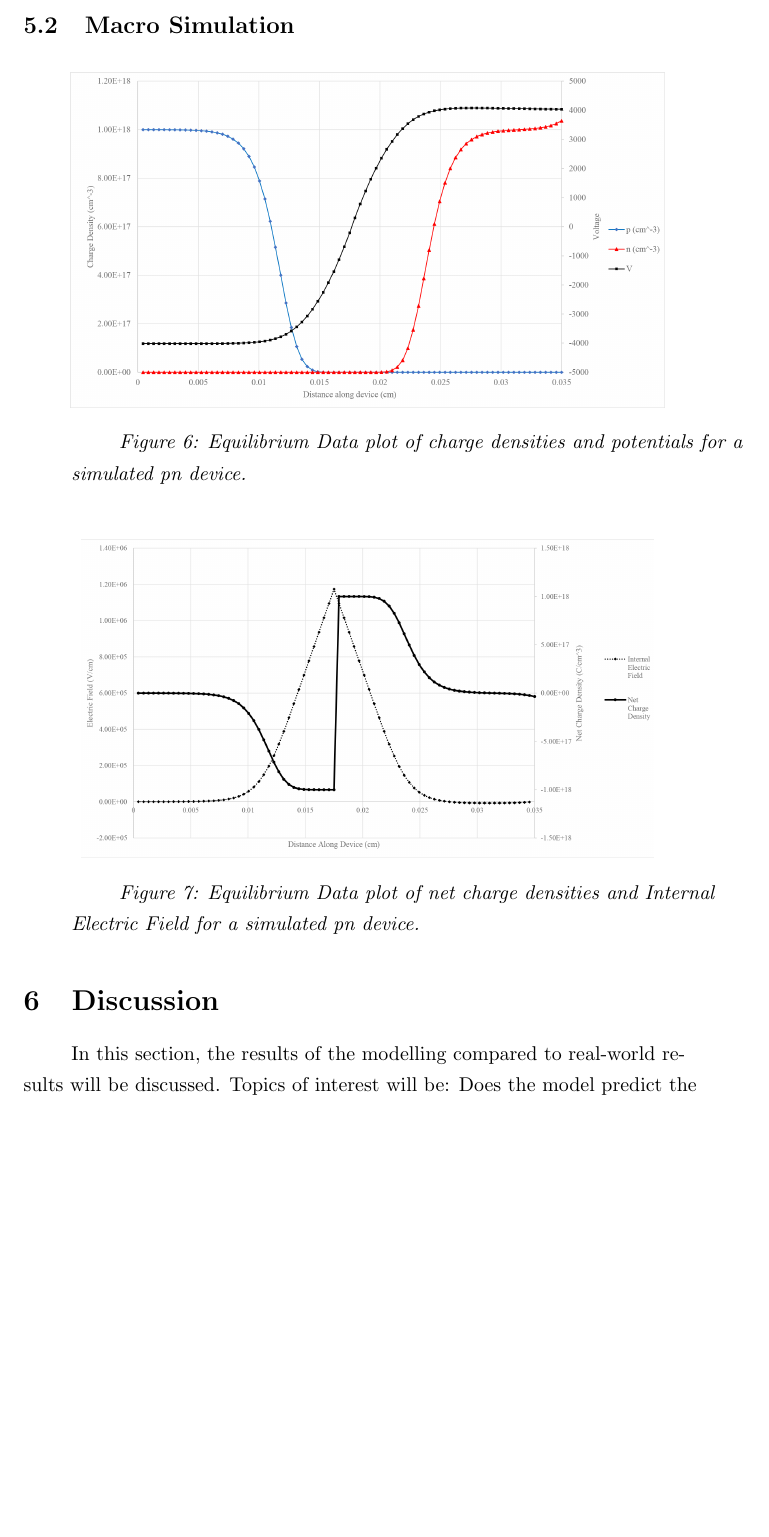
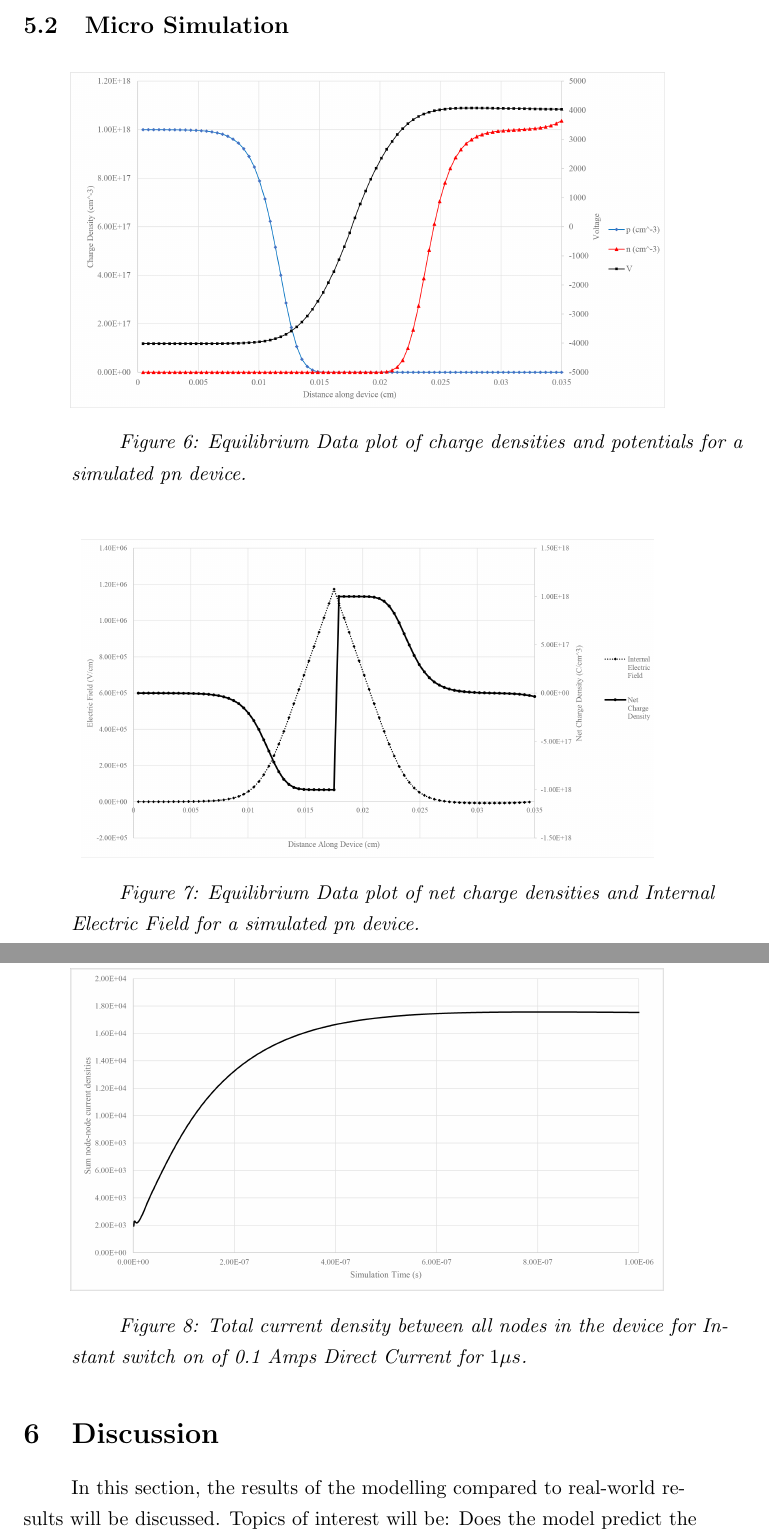
Before and after one commit to donmegamuffin/Thesis, a LaTeX thesis (LaTeX/Thesis.tex): part of page 24 of 38 before the commit and two parts of pages 24 and 25 of 39 after it, the two joined at a grey line, cut so that both start at the same text, the shorter picture padded with empty space. Compiled offline with pdfLaTeX.

Commit message:
Ensuring progress is saved

```diff
--- a/LaTeX/Thesis.tex
+++ b/LaTeX/Thesis.tex
@@ -418,7 +418,7 @@ The simulation was run for a device of Volume $= 1\cdot 10^{-11} cm^3 $ and cons
 \end{figure}
 \bigskip
 
-\subsection{Macro Simulation}
+\subsection{Micro Simulation}
 
 \begin{figure}[H]
 	\centering
@@ -430,7 +430,11 @@ The simulation was run for a device of Volume $= 1\cdot 10^{-11} cm^3 $ and cons
 	\includegraphics[scale=0.6]{Figures/035mm80n18_eqm_Graph2.png}
 	\caption{Equilibrium Data plot of net charge densities and Internal Electric Field for a simulated pn device.\label{res:Mic:G2}}
 \end{figure}
-
+\begin{figure}[H]
+	\centering
+	\includegraphics[scale=0.4]{Figures/FINAL_JSIM_100mA_1e-6_1e-9_Graph.png}
+	\caption{Total current density between all nodes in the device for Instant switch on of 0.1 Amps Direct Current for $1\mu s$.\label{res:Mic:G2}}
+\end{figure}
 
 
 
```
Also changed, not shown: LaTeX/Figures/FINAL_JSIM_100mA_1e-6_1e-9_Graph.png (added), LaTeX/Thesis.pdf (added).
